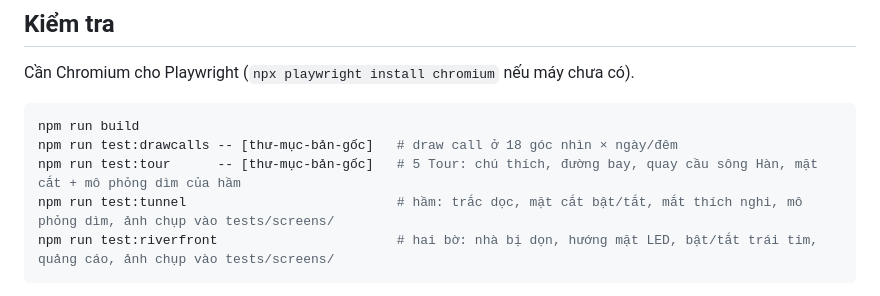
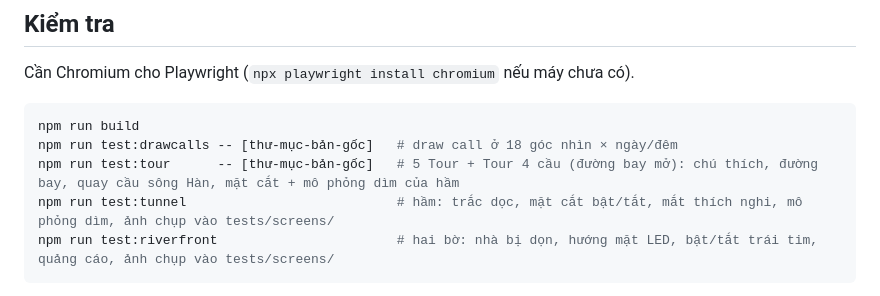
Before and after one commit to tuanluu-agilityio/danang-vite, a Markdown page: README.md, the part around the change. GitHub-like rendering.

Commit message:
docs: README nhắc Tour 4 cầu trong mô tả test:tour
Co-Authored-By: Claude Opus 5.5 <noreply@anthropic.com>

````diff
--- a/README.md
+++ b/README.md
@@ -22,7 +22,7 @@ Cần Chromium cho Playwright (`npx playwright install chromium` nếu máy chư
 ```bash
 npm run build
 npm run test:drawcalls -- [thư-mục-bản-gốc]   # draw call ở 18 góc nhìn × ngày/đêm
-npm run test:tour      -- [thư-mục-bản-gốc]   # 5 Tour: chú thích, đường bay, quay cầu sông Hàn, mặt cắt + mô phỏng dìm của hầm
+npm run test:tour      -- [thư-mục-bản-gốc]   # 5 Tour + Tour 4 cầu (đường bay mở): chú thích, đường bay, quay cầu sông Hàn, mặt cắt + mô phỏng dìm của hầm
 npm run test:tunnel                           # hầm: trắc dọc, mặt cắt bật/tắt, mắt thích nghi, mô phỏng dìm, ảnh chụp vào tests/screens/
 npm run test:riverfront                       # hai bờ: nhà bị dọn, hướng mặt LED, bật/tắt trái tim, quảng cáo, ảnh chụp vào tests/screens/
 ```
````
